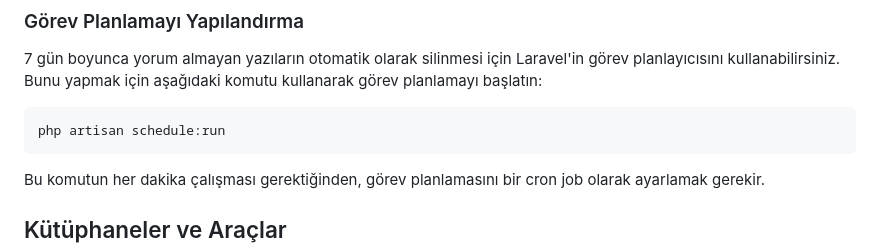
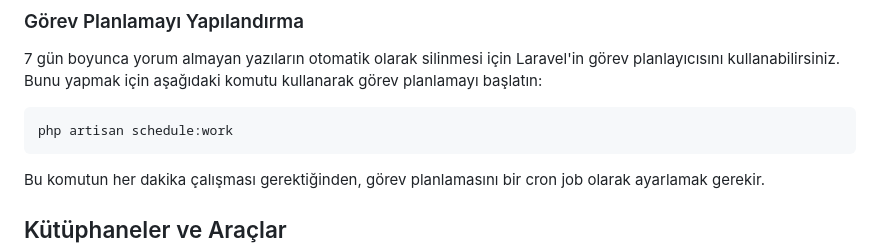
Before and after one commit to Abod298/blog-management-system, a Markdown page: README.md, the part around the change. Rendered like a GitHub page.

````diff
--- a/README.md
+++ b/README.md
@@ -129,7 +129,7 @@ Bu komutun arka planda çalışmasını sağlamak veya Supervisor gibi bir işle
 7 gün boyunca yorum almayan yazıların otomatik olarak silinmesi için Laravel'in görev planlayıcısını kullanabilirsiniz. Bunu yapmak için aşağıdaki komutu kullanarak görev planlamayı başlatın:
 
 ```bash
-php artisan schedule:run
+php artisan schedule:work
 ```
 
 Bu komutun her dakika çalışması gerektiğinden, görev planlamasını bir cron job olarak ayarlamak gerekir.
````
